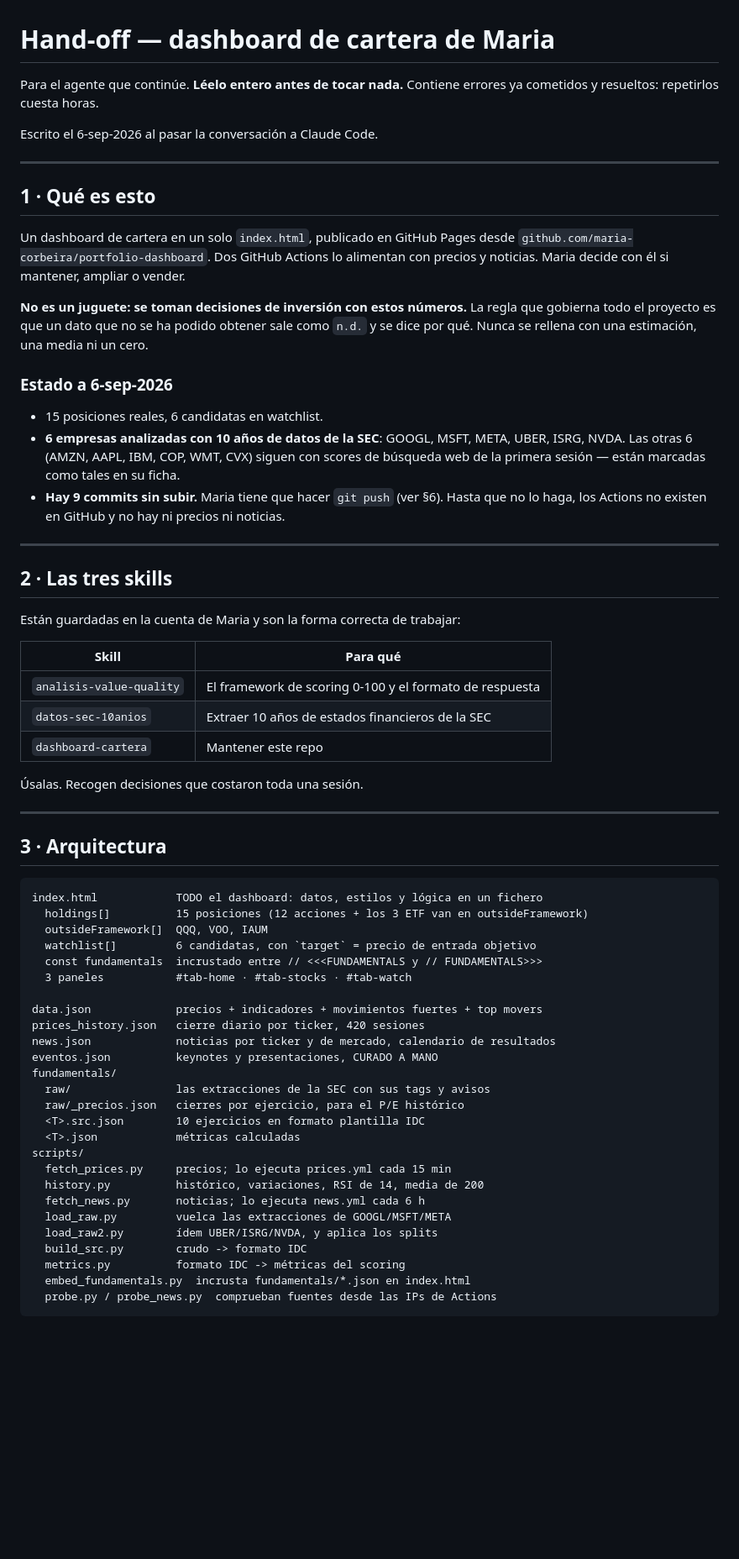
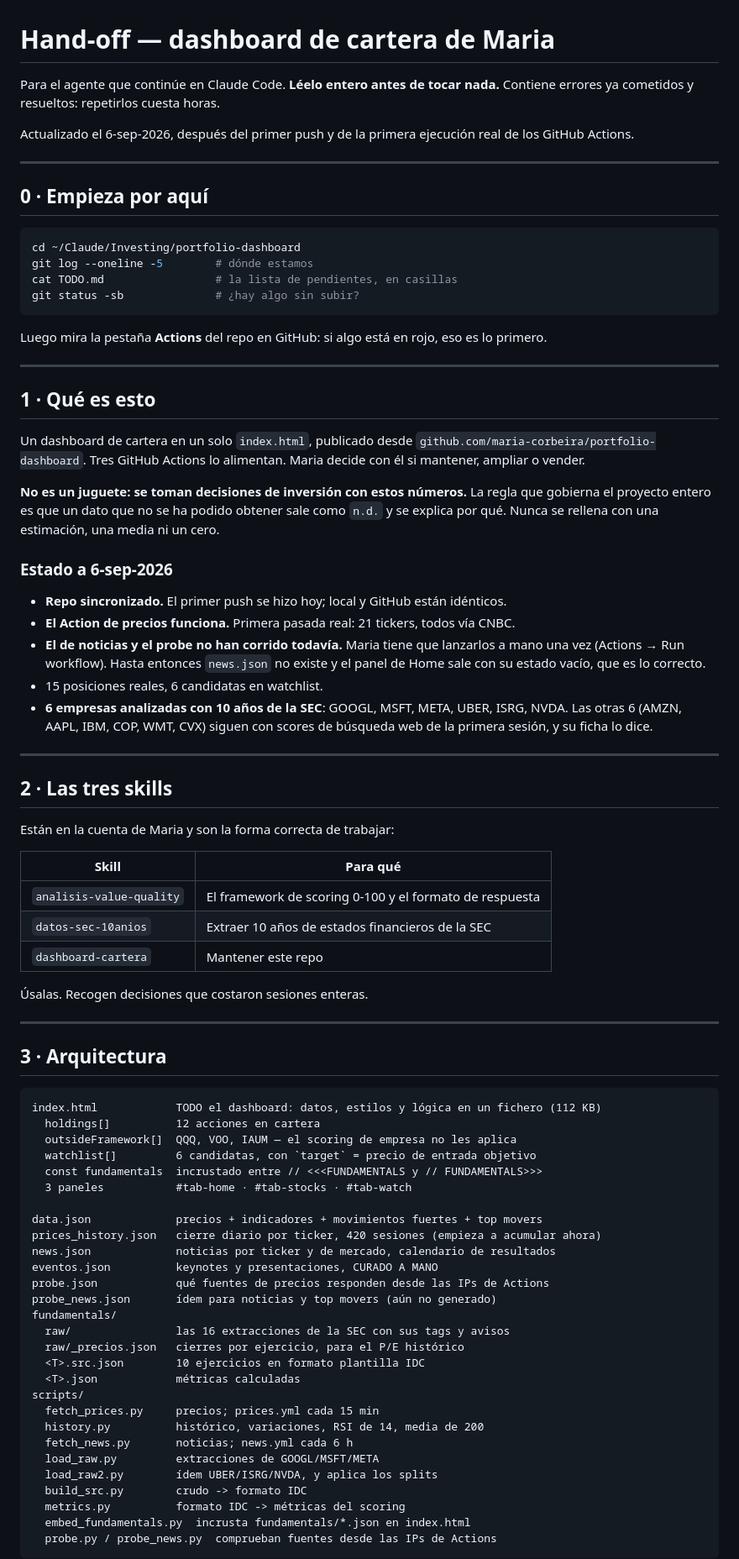
Before and after one commit to maria-corbeira/portfolio-dashboard, a Markdown page: HANDOFF.md, the part around one of its changes. Shown at 84% size. GitHub-like rendering; blank space fills up the shorter version.

````diff
--- a/HANDOFF.md
+++ b/HANDOFF.md
@@ -1,36 +1,54 @@
 # Hand-off — dashboard de cartera de Maria
 
-Para el agente que continúe. **Léelo entero antes de tocar nada.** Contiene errores
-ya cometidos y resueltos: repetirlos cuesta horas.
+Para el agente que continúe en Claude Code. **Léelo entero antes de tocar nada.**
+Contiene errores ya cometidos y resueltos: repetirlos cuesta horas.
 
-Escrito el 6-sep-2026 al pasar la conversación a Claude Code.
+Actualizado el 6-sep-2026, después del primer push y de la primera ejecución real
+de los GitHub Actions.
+
+---
+
+## 0 · Empieza por aquí
+
+```bash
+cd ~/Claude/Investing/portfolio-dashboard
+git log --oneline -5        # dónde estamos
+cat TODO.md                 # la lista de pendientes, en casillas
+git status -sb              # ¿hay algo sin subir?
+```
+
+Luego mira la pestaña **Actions** del repo en GitHub: si algo está en rojo, eso es
+lo primero.
 
 ---
 
 ## 1 · Qué es esto
 
-Un dashboard de cartera en un solo `index.html`, publicado en GitHub Pages desde
-`github.com/maria-corbeira/portfolio-dashboard`. Dos GitHub Actions lo alimentan
-con precios y noticias. Maria decide con él si mantener, ampliar o vender.
+Un dashboard de cartera en un solo `index.html`, publicado desde
+`github.com/maria-corbeira/portfolio-dashboard`. Tres GitHub Actions lo alimentan.
+Maria decide con él si mantener, ampliar o vender.
 
-**No es un juguete: se toman decisiones de inversión con estos números.** La regla
-que gobierna todo el proyecto es que un dato que no se ha podido obtener sale como
-`n.d.` y se dice por qué. Nunca se rellena con una estimación, una media ni un cero.
+**No es un juguete: se toman decisiones de inversión con estos números.** La regla que
+gobierna el proyecto entero es que un dato que no se ha podido obtener sale como `n.d.`
+y se explica por qué. Nunca se rellena con una estimación, una media ni un cero.
 
 ### Estado a 6-sep-2026
 
+- **Repo sincronizado.** El primer push se hizo hoy; local y GitHub están idénticos.
+- **El Action de precios funciona.** Primera pasada real: 21 tickers, todos vía CNBC.
+- **El de noticias y el probe no han corrido todavía.** Maria tiene que lanzarlos a
+  mano una vez (Actions → Run workflow). Hasta entonces `news.json` no existe y el
+  panel de Home sale con su estado vacío, que es lo correcto.
 - 15 posiciones reales, 6 candidatas en watchlist.
-- **6 empresas analizadas con 10 años de datos de la SEC**: GOOGL, MSFT, META, UBER,
-  ISRG, NVDA. Las otras 6 (AMZN, AAPL, IBM, COP, WMT, CVX) siguen con scores de
-  búsqueda web de la primera sesión — están marcadas como tales en su ficha.
-- **Hay 9 commits sin subir.** Maria tiene que hacer `git push` (ver §6). Hasta que
-  no lo haga, los Actions no existen en GitHub y no hay ni precios ni noticias.
+- **6 empresas analizadas con 10 años de la SEC**: GOOGL, MSFT, META, UBER, ISRG, NVDA.
+  Las otras 6 (AMZN, AAPL, IBM, COP, WMT, CVX) siguen con scores de búsqueda web de la
+  primera sesión, y su ficha lo dice.
 
 ---
 
 ## 2 · Las tres skills
 
-Están guardadas en la cuenta de Maria y son la forma correcta de trabajar:
+Están en la cuenta de Maria y son la forma correcta de trabajar:
 
 | Skill | Para qué |
 |---|---|
@@ -38,34 +56,36 @@ Están guardadas en la cuenta de Maria y son la forma correcta de trabajar:
 | `datos-sec-10anios` | Extraer 10 años de estados financieros de la SEC |
 | `dashboard-cartera` | Mantener este repo |
 
-Úsalas. Recogen decisiones que costaron toda una sesión.
+Úsalas. Recogen decisiones que costaron sesiones enteras.
 
 ---
 
 ## 3 · Arquitectura
 
 ```
-index.html            TODO el dashboard: datos, estilos y lógica en un fichero
-  holdings[]          15 posiciones (12 acciones + los 3 ETF van en outsideFramework)
-  outsideFramework[]  QQQ, VOO, IAUM
+index.html            TODO el dashboard: datos, estilos y lógica en un fichero (112 KB)
+  holdings[]          12 acciones en cartera
+  outsideFramework[]  QQQ, VOO, IAUM — el scoring de empresa no les aplica
   watchlist[]         6 candidatas, con `target` = precio de entrada objetivo
   const fundamentals  incrustado entre // <<<FUNDAMENTALS y // FUNDAMENTALS>>>
   3 paneles           #tab-home · #tab-stocks · #tab-watch
 
 data.json             precios + indicadores + movimientos fuertes + top movers
-prices_history.json   cierre diario por ticker, 420 sesiones
+prices_history.json   cierre diario por ticker, 420 sesiones (empieza a acumular ahora)
 news.json             noticias por ticker y de mercado, calendario de resultados
 eventos.json          keynotes y presentaciones, CURADO A MANO
+probe.json            qué fuentes de precios responden desde las IPs de Actions
+probe_news.json       ídem para noticias y top movers (aún no generado)
 fundamentals/
-  raw/                las extracciones de la SEC con sus tags y avisos
+  raw/                las 16 extracciones de la SEC con sus tags y avisos
   raw/_precios.json   cierres por ejercicio, para el P/E histórico
   <T>.src.json        10 ejercicios en formato plantilla IDC
   <T>.json            métricas calculadas
 scripts/
-  fetch_prices.py     precios; lo ejecuta prices.yml cada 15 min
+  fetch_prices.py     precios; prices.yml cada 15 min
   history.py          histórico, variaciones, RSI de 14, media de 200
-  fetch_news.py       noticias; lo ejecuta news.yml cada 6 h
-  load_raw.py         vuelca las extracciones de GOOGL/MSFT/META
+  fetch_news.py       noticias; news.yml cada 6 h
+  load_raw.py         extracciones de GOOGL/MSFT/META
   load_raw2.py        ídem UBER/ISRG/NVDA, y aplica los splits
   build_src.py        crudo -> formato IDC
   metrics.py          formato IDC -> métricas del scoring
````
Also changed, not shown: other parts of HANDOFF.md (+103 -81 lines).
